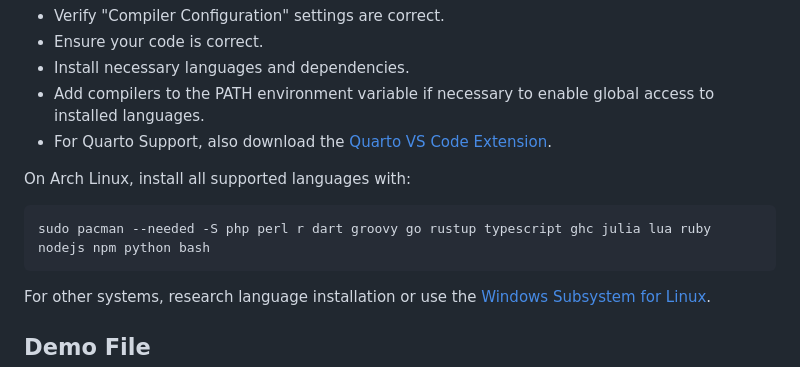
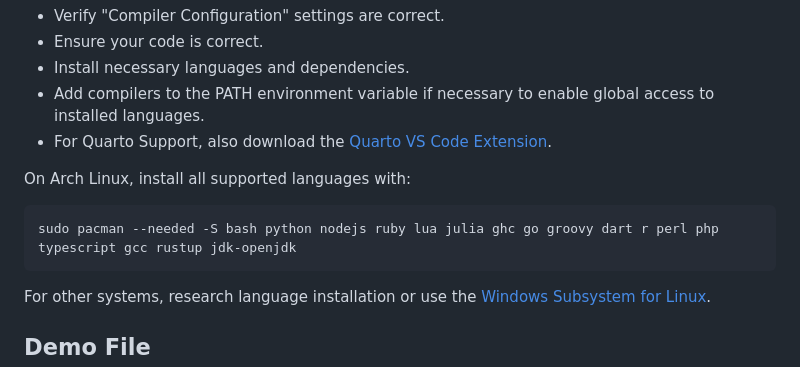
Before and after one commit to renathossain/vscode-markdown-runner, a Markdown page: README.md, the part around the change. Drawn GitHub-style.

Commit message:
Updated Arch Linux language packages install command.

````diff
--- a/README.md
+++ b/README.md
@@ -28,7 +28,7 @@ Before running a code block:
 On Arch Linux, install all supported languages with:
 
 ```bash
-sudo pacman --needed -S php perl r dart groovy go rustup typescript ghc julia lua ruby nodejs npm python bash
+sudo pacman --needed -S bash python nodejs ruby lua julia ghc go groovy dart r perl php typescript gcc rustup jdk-openjdk
 ```
 
 For other systems, research language installation or use the [Windows Subsystem for Linux](https://learn.microsoft.com/en-us/windows/wsl/install).
````
